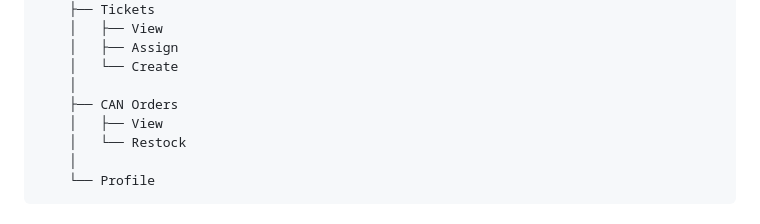
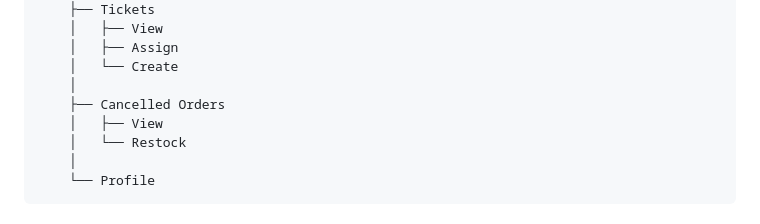
Before and after one commit to harshavaishnav123/GyanPustak, a Markdown page: README.md, the part around the change. Rendered like a GitHub page.

```diff
--- a/README.md
+++ b/README.md
@@ -80,7 +80,7 @@ Login
     │   ├── Assign
     │   └── Create
     │
-    ├── CAN Orders
+    ├── Cancelled Orders
     │   ├── View
     │   └── Restock
     │
```
